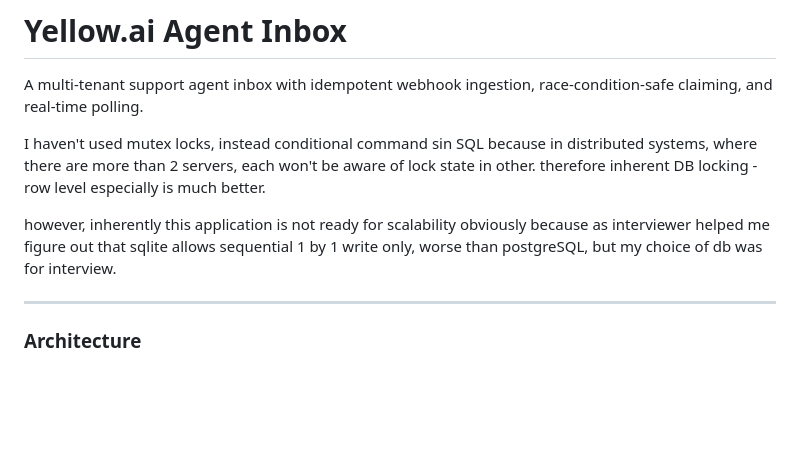
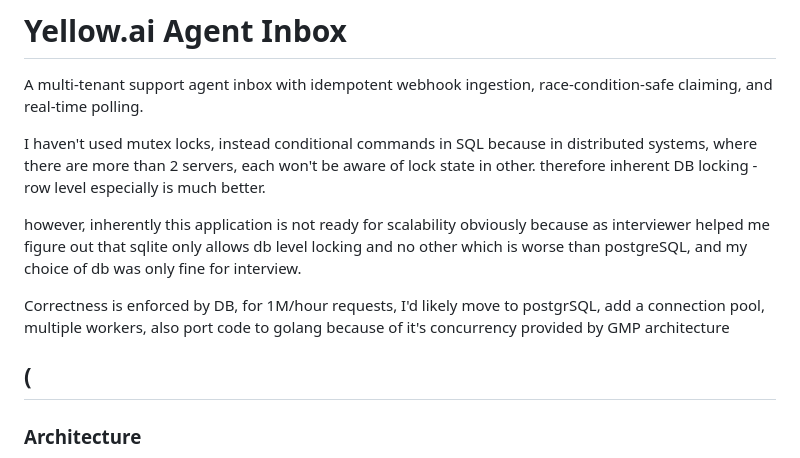
Before and after one commit to iam4tart/yellowai-assignment, a Markdown page: README.md, the part around the change. Drawn GitHub-style; blank space fills up the shorter version.

```diff
--- a/README.md
+++ b/README.md
@@ -2,10 +2,13 @@
 
 A multi-tenant support agent inbox with idempotent webhook ingestion, race-condition-safe claiming, and real-time polling.
 
-I haven't used mutex locks, instead conditional command sin SQL because in distributed systems, where there are more than 2 servers, each won't be aware of lock state in other. therefore inherent DB locking - row level especially is much better.
+I haven't used mutex locks, instead conditional commands in SQL because in distributed systems, where there are more than 2 servers, each won't be aware of lock state in other. therefore inherent DB locking - row level especially is much better.
 
-however, inherently this application is not ready for scalability obviously because as interviewer helped me figure out that sqlite allows sequential 1 by 1 write only, worse than postgreSQL, but my choice of db was for interview.
+however, inherently this application is not ready for scalability obviously because as interviewer helped me figure out that sqlite only allows db level locking and no other which is worse than postgreSQL, and my choice of db was only fine for interview.
 
+Correctness is enforced by DB, for 1M/hour requests, I'd likely move to postgrSQL, add a connection pool, multiple workers, also port code to golang because of it's concurrency provided by GMP architecture
+
+(
 ---
 
 ### Architecture
```
